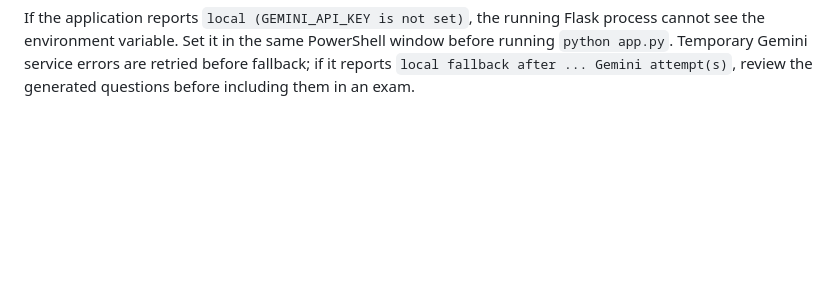
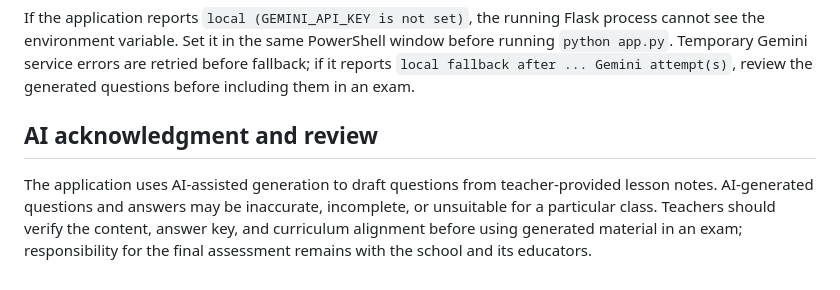
Before and after one commit to Firadwelt06/School-Assessment-Hub, a Markdown page: README.md, the part around the change. Rendered like a GitHub page; blank space fills up the shorter version.

Commit message:
Add AI acknowledgment and review section to README for question generation

````diff
--- a/README.md
+++ b/README.md
@@ -219,3 +219,7 @@ Carbon dioxide and water are raw materials...
 ```
 
 If the application reports `local (GEMINI_API_KEY is not set)`, the running Flask process cannot see the environment variable. Set it in the same PowerShell window before running `python app.py`. Temporary Gemini service errors are retried before fallback; if it reports `local fallback after ... Gemini attempt(s)`, review the generated questions before including them in an exam.
+
+## AI acknowledgment and review
+
+The application uses AI-assisted generation to draft questions from teacher-provided lesson notes. AI-generated questions and answers may be inaccurate, incomplete, or unsuitable for a particular class. Teachers should verify the content, answer key, and curriculum alignment before using generated material in an exam; responsibility for the final assessment remains with the school and its educators.
````
